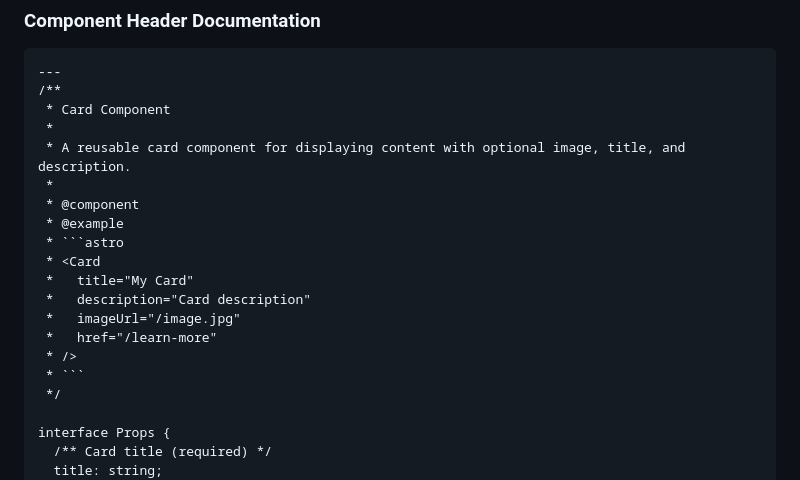
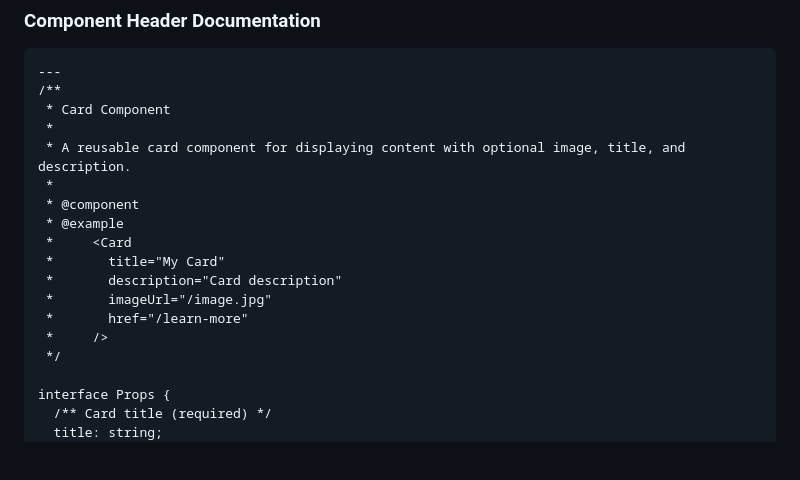
Before and after one commit to Digital-Revolution-Cuba/Digital-Revolution-Web, a Markdown page: docs/components/README.md, the part around one of its changes. GitHub-like rendering; blank space fills up the shorter version.

````diff
--- a/docs/components/README.md
+++ b/docs/components/README.md
@@ -443,14 +501,12 @@ test('SearchBar calls onSearch when submitted', () => {
  *
  * @component
  * @example
- * ```astro
- * <Card
- *   title="My Card"
- *   description="Card description"
- *   imageUrl="/image.jpg"
- *   href="/learn-more"
- * />
- * ```
+ *     <Card
+ *       title="My Card"
+ *       description="Card description"
+ *       imageUrl="/image.jpg"
+ *       href="/learn-more"
+ *     />
  */
 
 interface Props {
````
Also changed, not shown: other parts of docs/components/README.md (+102 -43 lines).
